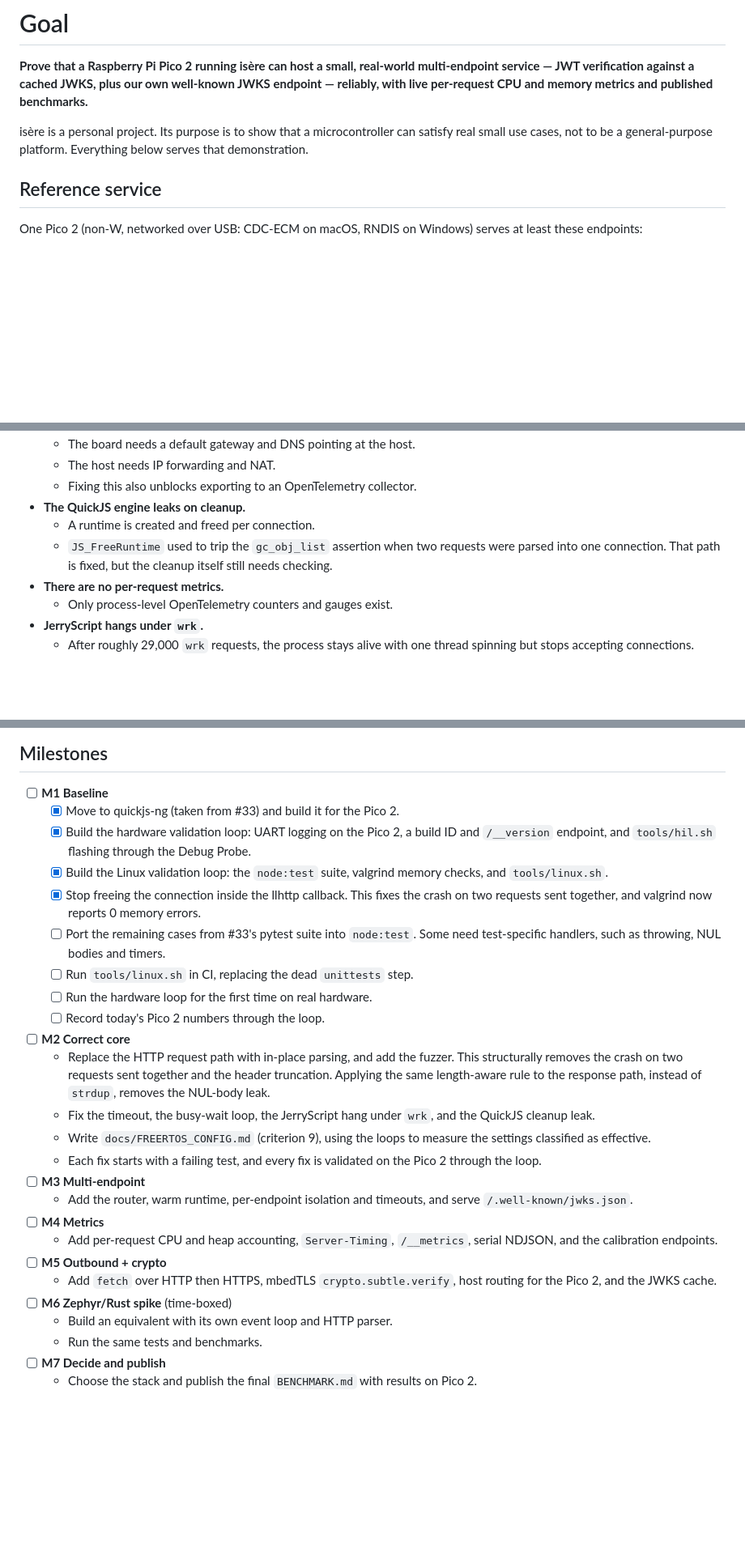
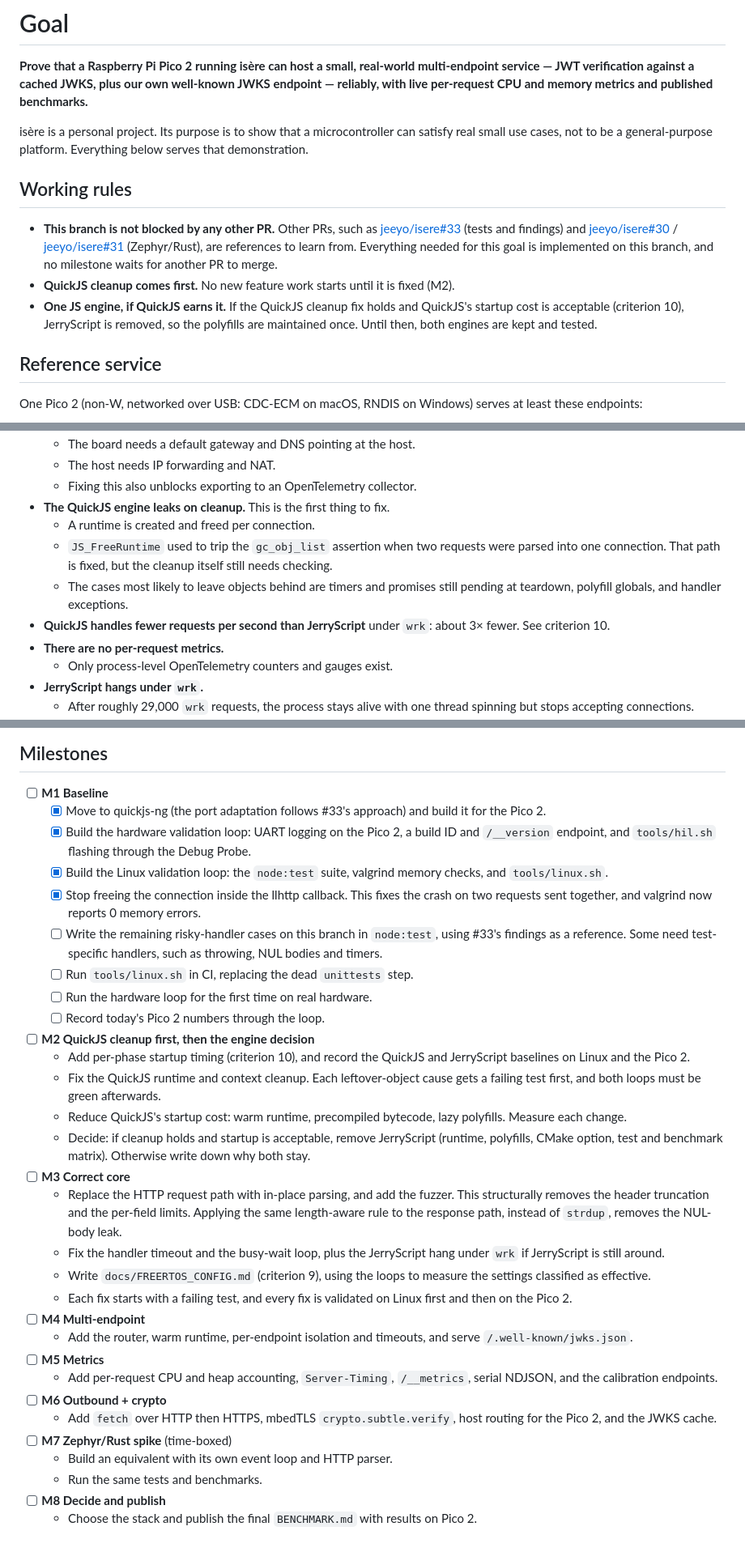
Before and after one commit to jeeyo/isere, a Markdown page: GOAL.md, 3 parts joined by grey strips. Shown at 81% size. GitHub-like rendering; blank space fills up the shorter version.

```diff
--- a/GOAL.md
+++ b/GOAL.md
@@ -3,6 +3,12 @@
 **Prove that a Raspberry Pi Pico 2 running isère can host a small, real-world multi-endpoint service — JWT verification against a cached JWKS, plus our own well-known JWKS endpoint — reliably, with live per-request CPU and memory metrics and published benchmarks.**
 
 isère is a personal project. Its purpose is to show that a microcontroller can satisfy real small use cases, not to be a general-purpose platform. Everything below serves that demonstration.
+
+## Working rules
+
+- **This branch is not blocked by any other PR.** Other PRs, such as [jeeyo/isere#33](https://github.com/jeeyo/isere/pull/33) (tests and findings) and [jeeyo/isere#30](https://github.com/jeeyo/isere/pull/30) / [jeeyo/isere#31](https://github.com/jeeyo/isere/pull/31) (Zephyr/Rust), are references to learn from. Everything needed for this goal is implemented on this branch, and no milestone waits for another PR to merge.
+- **QuickJS cleanup comes first.** No new feature work starts until it is fixed (M2).
+- **One JS engine, if QuickJS earns it.** If the QuickJS cleanup fix holds and QuickJS's startup cost is acceptable (criterion 10), JerryScript is removed, so the polyfills are maintained once. Until then, both engines are kept and tested.
 
 ## Reference service
 
@@ -137,9 +166,11 @@ All criteria are checked for both QuickJS (quickjs-ng) and JerryScript unless st
   - The board needs a default gateway and DNS pointing at the host.
   - The host needs IP forwarding and NAT.
   - Fixing this also unblocks exporting to an OpenTelemetry collector.
-- **The QuickJS engine leaks on cleanup.**
+- **The QuickJS engine leaks on cleanup.** This is the first thing to fix.
   - A runtime is created and freed per connection.
   - `JS_FreeRuntime` used to trip the `gc_obj_list` assertion when two requests were parsed into one connection. That path is fixed, but the cleanup itself still needs checking.
+  - The cases most likely to leave objects behind are timers and promises still pending at teardown, polyfill globals, and handler exceptions.
+- **QuickJS handles fewer requests per second than JerryScript** under `wrk`: about 3× fewer. See criterion 10.
 - **There are no per-request metrics.**
   - Only process-level OpenTelemetry counters and gauges exist.
 - **JerryScript hangs under `wrk`.**
@@ -219,27 +250,32 @@ This runs on the developer's Mac. A Raspberry Pi Debug Probe is attached to the
 ## Milestones
 
 - [ ] **M1 Baseline**
-  - [x] Move to quickjs-ng (taken from #33) and build it for the Pico 2.
+  - [x] Move to quickjs-ng (the port adaptation follows #33's approach) and build it for the Pico 2.
   - [x] Build the hardware validation loop: UART logging on the Pico 2, a build ID and `/__version` endpoint, and `tools/hil.sh` flashing through the Debug Probe.
   - [x] Build the Linux validation loop: the `node:test` suite, valgrind memory checks, and `tools/linux.sh`.
   - [x] Stop freeing the connection inside the llhttp callback. This fixes the crash on two requests sent together, and valgrind now reports 0 memory errors.
-  - [ ] Port the remaining cases from #33's pytest suite into `node:test`. Some need test-specific handlers, such as throwing, NUL bodies and timers.
+  - [ ] Write the remaining risky-handler cases on this branch in `node:test`, using #33's findings as a reference. Some need test-specific handlers, such as throwing, NUL bodies and timers.
   - [ ] Run `tools/linux.sh` in CI, replacing the dead `unittests` step.
   - [ ] Run the hardware loop for the first time on real hardware.
   - [ ] Record today's Pico 2 numbers through the loop.
-- [ ] **M2 Correct core**
-  - Replace the HTTP request path with in-place parsing, and add the fuzzer. This structurally removes the crash on two requests sent together and the header truncation. Applying the same length-aware rule to the response path, instead of `strdup`, removes the NUL-body leak.
-  - Fix the timeout, the busy-wait loop, the JerryScript hang under `wrk`, and the QuickJS cleanup leak.
+- [ ] **M2 QuickJS cleanup first, then the engine decision**
+  - Add per-phase startup timing (criterion 10), and record the QuickJS and JerryScript baselines on Linux and the Pico 2.
+  - Fix the QuickJS runtime and context cleanup. Each leftover-object cause gets a failing test first, and both loops must be green afterwards.
+  - Reduce QuickJS's startup cost: warm runtime, precompiled bytecode, lazy polyfills. Measure each change.
+  - Decide: if cleanup holds and startup is acceptable, remove JerryScript (runtime, polyfills, CMake option, test and benchmark matrix). Otherwise write down why both stay.
+- [ ] **M3 Correct core**
+  - Replace the HTTP request path with in-place parsing, and add the fuzzer. This structurally removes the header truncation and the per-field limits. Applying the same length-aware rule to the response path, instead of `strdup`, removes the NUL-body leak.
+  - Fix the handler timeout and the busy-wait loop, plus the JerryScript hang under `wrk` if JerryScript is still around.
   - Write `docs/FREERTOS_CONFIG.md` (criterion 9), using the loops to measure the settings classified as effective.
-  - Each fix starts with a failing test, and every fix is validated on the Pico 2 through the loop.
-- [ ] **M3 Multi-endpoint**
+  - Each fix starts with a failing test, and every fix is validated on Linux first and then on the Pico 2.
+- [ ] **M4 Multi-endpoint**
   - Add the router, warm runtime, per-endpoint isolation and timeouts, and serve `/.well-known/jwks.json`.
-- [ ] **M4 Metrics**
+- [ ] **M5 Metrics**
   - Add per-request CPU and heap accounting, `Server-Timing`, `/__metrics`, serial NDJSON, and the calibration endpoints.
-- [ ] **M5 Outbound + crypto**
+- [ ] **M6 Outbound + crypto**
   - Add `fetch` over HTTP then HTTPS, mbedTLS `crypto.subtle.verify`, host routing for the Pico 2, and the JWKS cache.
-- [ ] **M6 Zephyr/Rust spike** (time-boxed)
+- [ ] **M7 Zephyr/Rust spike** (time-boxed)
   - Build an equivalent with its own event loop and HTTP parser.
   - Run the same tests and benchmarks.
-- [ ] **M7 Decide and publish**
+- [ ] **M8 Decide and publish**
   - Choose the stack and publish the final `BENCHMARK.md` with results on Pico 2.
```
Also changed, not shown: other parts of GOAL.md (+25 -2 lines).
